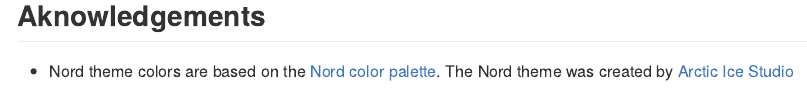
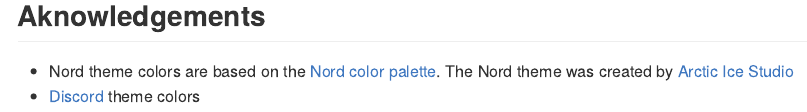
Before and after one commit to bradfordjohnson/ggcolrr, an R Markdown document (README.Rmd): the page in a window 1100 px wide, from 2990 px down. Rendered offline with R 4.5, knitr and Pandoc, with nearby package versions; badge pictures from the web are left out; a web font asked for in the figures is replaced by an installed one.

Commit message:
added discord branding page as reference

```diff
--- a/README.Rmd
+++ b/README.Rmd
@@ -66,3 +66,4 @@ ggplot(mtcars, aes(x=as.factor(cyl), fill=as.factor(cyl) )) +
 ## Aknowledgements
 
 - Nord theme colors are based on the [Nord color palette](https://www.nordtheme.com/). The Nord theme was created by [Arctic Ice Studio](https://github.com/arcticicestudio)
+- [Discord](https://discord.com/branding) theme colors
```
